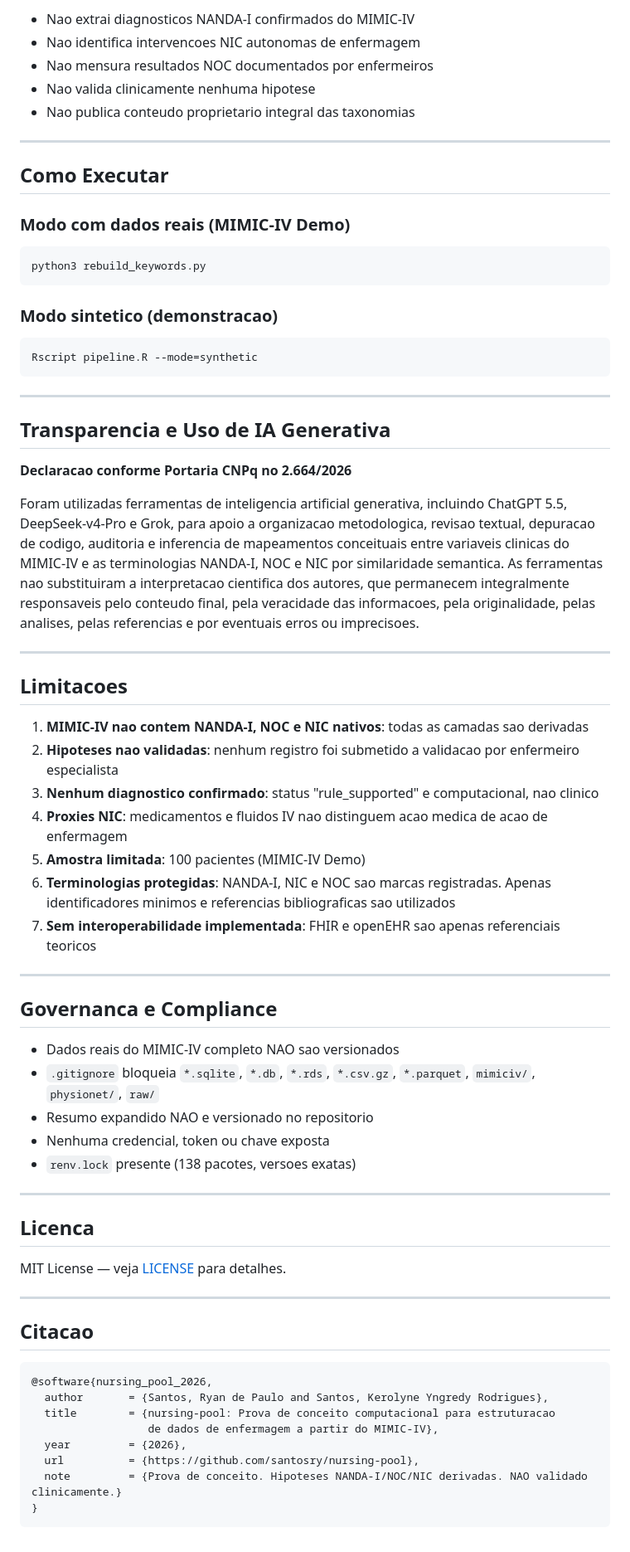
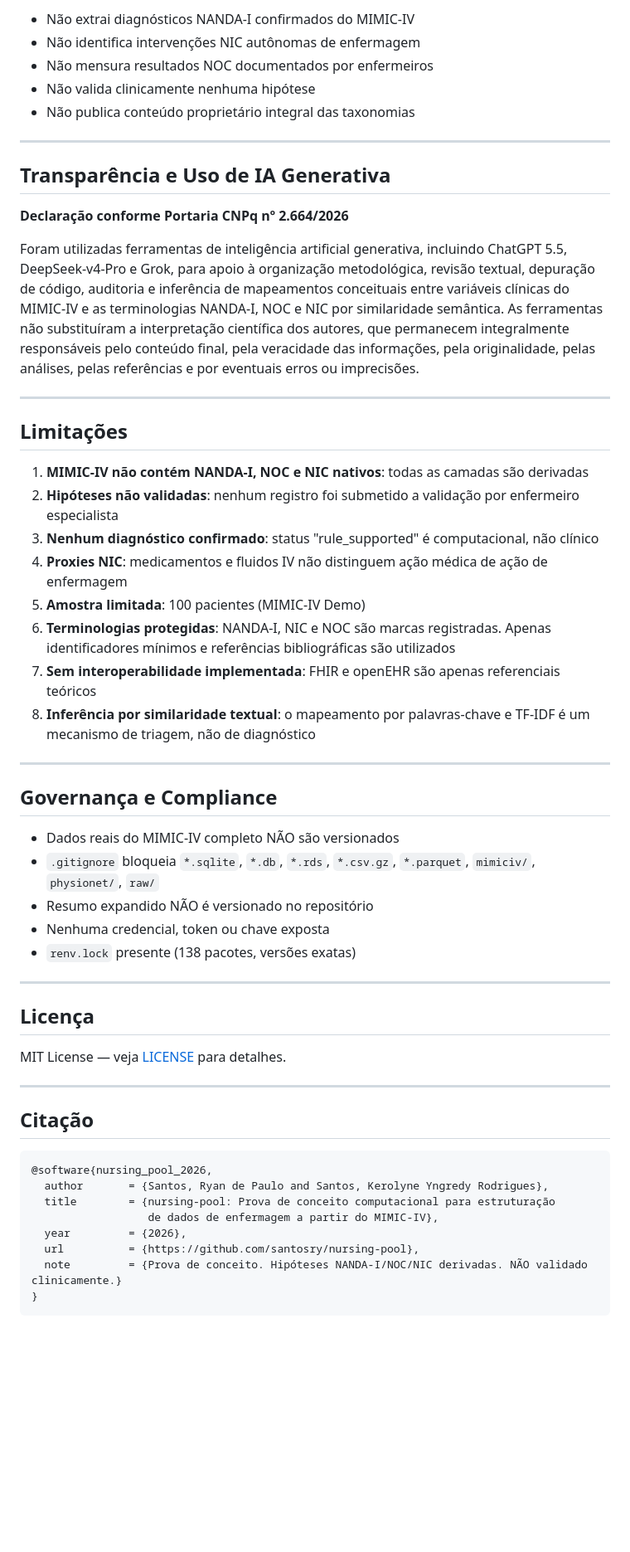
Before and after one commit to santosry/nursing-pool, a Markdown page: README.md, the part around one of its changes. Shown at 83% size. Drawn GitHub-style; blank space fills up the shorter version.

Commit message:
v4.1: README completo — acentos corrigidos, seção Como Acessar os Dados, 41 tabelas documentadas

````diff
--- a/README.md
+++ b/README.md
@@ -142,78 +159,65 @@ O que este projeto faz e construir uma **camada derivada de inferencia computaci
 
-- Nao extrai diagnosticos NANDA-I confirmados do MIMIC-IV
-- Nao identifica intervencoes NIC autonomas de enfermagem
-- Nao mensura resultados NOC documentados por enfermeiros
-- Nao valida clinicamente nenhuma hipotese
-- Nao publica conteudo proprietario integral das taxonomias
+- Não extrai diagnósticos NANDA-I confirmados do MIMIC-IV
+- Não identifica intervenções NIC autônomas de enfermagem
+- Não mensura resultados NOC documentados por enfermeiros
+- Não valida clinicamente nenhuma hipótese
+- Não publica conteúdo proprietário integral das taxonomias
 
 ---
 
-## Como Executar
+## Transparência e Uso de IA Generativa
 
-### Modo com dados reais (MIMIC-IV Demo)
-```bash
-python3 rebuild_keywords.py
-```
+**Declaração conforme Portaria CNPq nº 2.664/2026**
 
-### Modo sintetico (demonstracao)
-```bash
-Rscript pipeline.R --mode=synthetic
-```
+Foram utilizadas ferramentas de inteligência artificial generativa, incluindo
+ChatGPT 5.5, DeepSeek-v4-Pro e Grok, para apoio à organização metodológica,
+revisão textual, depuração de código, auditoria e inferência de mapeamentos
+conceituais entre variáveis clínicas do MIMIC-IV e as terminologias NANDA-I,
+NOC e NIC por similaridade semântica. As ferramentas não substituíram a
+interpretação científica dos autores, que permanecem integralmente responsáveis
+pelo conteúdo final, pela veracidade das informações, pela originalidade,
+pelas análises, pelas referências e por eventuais erros ou imprecisões.
 
 ---
 
-## Transparencia e Uso de IA Generativa
+## Limitações
 
-**Declaracao conforme Portaria CNPq no 2.664/2026**
-
-Foram utilizadas ferramentas de inteligencia artificial generativa, incluindo
-ChatGPT 5.5, DeepSeek-v4-Pro e Grok, para apoio a organizacao metodologica,
-revisao textual, depuracao de codigo, auditoria e inferencia de mapeamentos
-conceituais entre variaveis clinicas do MIMIC-IV e as terminologias NANDA-I,
-NOC e NIC por similaridade semantica. As ferramentas nao substituiram a
-interpretacao cientifica dos autores, que permanecem integralmente responsaveis
-pelo conteudo final, pela veracidade das informacoes, pela originalidade,
-pelas analises, pelas referencias e por eventuais erros ou imprecisoes.
+1. **MIMIC-IV não contém NANDA-I, NOC e NIC nativos**: todas as camadas são derivadas
+2. **Hipóteses não validadas**: nenhum registro foi submetido a validação por enfermeiro especialista
+3. **Nenhum diagnóstico confirmado**: status "rule_supported" é computacional, não clínico
+4. **Proxies NIC**: medicamentos e fluidos IV não distinguem ação médica de ação de enfermagem
+5. **Amostra limitada**: 100 pacientes (MIMIC-IV Demo)
+6. **Terminologias protegidas**: NANDA-I, NIC e NOC são marcas registradas. Apenas identificadores mínimos e referências bibliográficas são utilizados
+7. **Sem interoperabilidade implementada**: FHIR e openEHR são apenas referenciais teóricos
+8. **Inferência por similaridade textual**: o mapeamento por palavras-chave e TF-IDF é um mecanismo de triagem, não de diagnóstico
 
 ---
 
-## Limitacoes
+## Governança e Compliance
 
-1. **MIMIC-IV nao contem NANDA-I, NOC e NIC nativos**: todas as camadas sao derivadas
-2. **Hipoteses nao validadas**: nenhum registro foi submetido a validacao por enfermeiro especialista
-3. **Nenhum diagnostico confirmado**: status "rule_supported" e computacional, nao clinico
-4. **Proxies NIC**: medicamentos e fluidos IV nao distinguem acao medica de acao de enfermagem
-5. **Amostra limitada**: 100 pacientes (MIMIC-IV Demo)
-6. **Terminologias protegidas**: NANDA-I, NIC e NOC sao marcas registradas. Apenas identificadores minimos e referencias bibliograficas sao utilizados
-7. **Sem interoperabilidade implementada**: FHIR e openEHR sao apenas referenciais teoricos
+- Dados reais do MIMIC-IV completo NÃO são versionados
+- `.gitignore` bloqueia `*.sqlite`, `*.db`, `*.rds`, `*.csv.gz`, `*.parquet`, `mimiciv/`, `physionet/`, `raw/`
+- Resumo expandido NÃO é versionado no repositório
+- Nenhuma credencial, token ou chave exposta
+- `renv.lock` presente (138 pacotes, versões exatas)
 
 ---
 
-## Governanca e Compliance
-
-- Dados reais do MIMIC-IV completo NAO sao versionados
-- `.gitignore` bloqueia `*.sqlite`, `*.db`, `*.rds`, `*.csv.gz`, `*.parquet`, `mimiciv/`, `physionet/`, `raw/`
-- Resumo expandido NAO e versionado no repositorio
-- Nenhuma credencial, token ou chave exposta
-- `renv.lock` presente (138 pacotes, versoes exatas)
-
----
-
-## Licenca
+## Licença
 
 MIT License — veja [LICENSE](LICENSE) para detalhes.
 
 ---
 
-## Citacao
+## Citação
 
 ```bibtex
 @software{nursing_pool_2026,
   author       = {Santos, Ryan de Paulo and Santos, Kerolyne Yngredy Rodrigues},
-  title        = {nursing-pool: Prova de conceito computacional para estruturacao
+  title        = {nursing-pool: Prova de conceito computacional para estruturação
                   de dados de enfermagem a partir do MIMIC-IV},
   year         = {2026},
   url          = {https://github.com/santosry/nursing-pool},
-  note         = {Prova de conceito. Hipoteses NANDA-I/NOC/NIC derivadas. NAO validado clinicamente.}
+  note         = {Prova de conceito. Hipóteses NANDA-I/NOC/NIC derivadas. NÃO validado clinicamente.}
 }
 ```
````
Also changed, not shown: other parts of README.md (+112 -95 lines).
